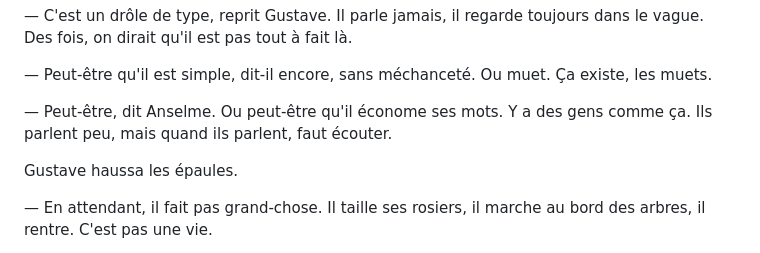
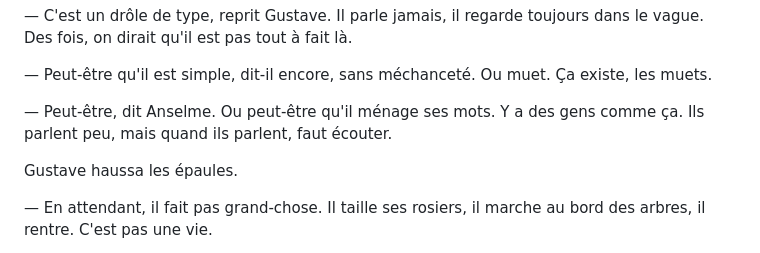
Before and after one commit to levg34/histoire-extraordinaire, a Markdown page: histoire/Jusqu'à toucher l'écorce.md, the part around the change. GitHub-like rendering.

```diff
--- a/histoire/Jusqu'à toucher l'écorce.md
+++ b/histoire/Jusqu'à toucher l'écorce.md
@@ -153,7 +153,7 @@ Il y eut un silence, que le père Anselme meubla d'un filet de fumée.
 
 — Peut-être qu'il est simple, dit-il encore, sans méchanceté. Ou muet. Ça existe, les muets.
 
-— Peut-être, dit Anselme. Ou peut-être qu'il économe ses mots. Y a des gens comme ça. Ils parlent peu, mais quand ils parlent, faut écouter.
+— Peut-être, dit Anselme. Ou peut-être qu'il ménage ses mots. Y a des gens comme ça. Ils parlent peu, mais quand ils parlent, faut écouter.
 
 Gustave haussa les épaules.
 
```
